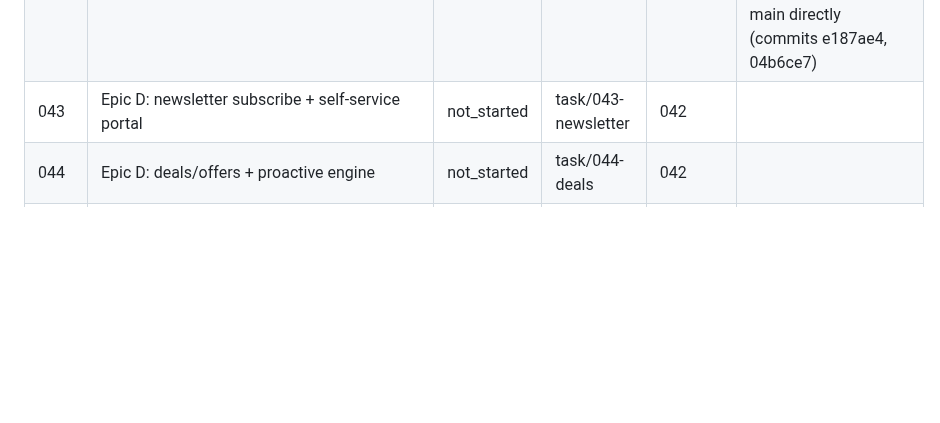
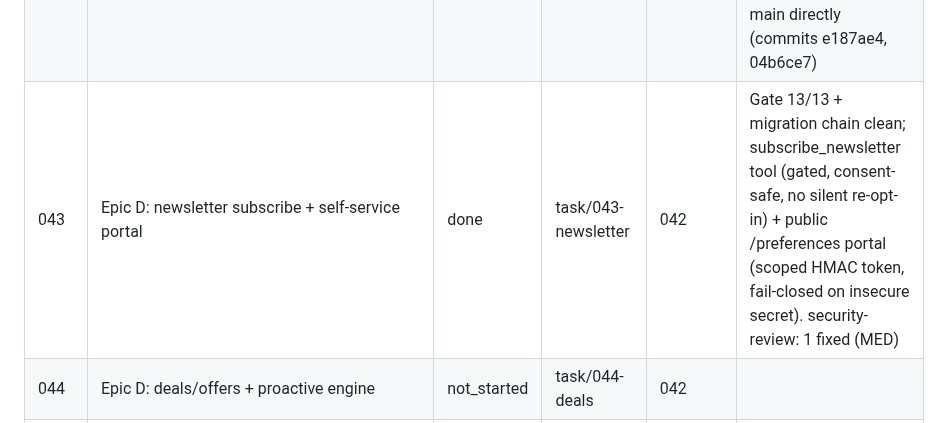
Before and after one commit to nigusdawit/orbitse, a Markdown page: tasks/README.md, the part around the change. GitHub-like rendering; blank space fills up the shorter version.

Commit message:
docs: mark task 043 (newsletter + prefs portal) done
Co-Authored-By: Claude Opus 4.7 <noreply@anthropic.com>

```diff
--- a/tasks/README.md
+++ b/tasks/README.md
@@ -74,7 +74,7 @@ expand on first touch to avoid premature detail that drifts). See root `PLAN.md`
 | 040 | Epic C: per-request model routing | done | task/040-model-routing | 034 | Gate 8/8 model-routing tests + full migration chain clean; default-off identity, master-switch-inert, routes both admin+visitor to a fast model for short turns |
 | 041 | Epic C: prompt caching + page-gen speed | done | task/041-prompt-cache | 040 | Gate 14/14 (7 prompt-cache + routing regression); Anthropic cache_control on system prompt at _stream_round_claude (covers admin+visitor+page-gen); default-off plain-string shape, master-switch-inert; OpenAI auto-caches |
 | 042 | Epic D: visitor profile/CRM + needs capture | done | (on main) | 034 | Gate 13/13 + migration chain (0012) clean + 23 prior AI tests green; security-review: 2 fixed (bounded profiler concurrency, redact stored PII). Landed on main directly (commits e187ae4, 04b6ce7) |
-| 043 | Epic D: newsletter subscribe + self-service portal | not_started | task/043-newsletter | 042 | |
+| 043 | Epic D: newsletter subscribe + self-service portal | done | task/043-newsletter | 042 | Gate 13/13 + migration chain clean; subscribe_newsletter tool (gated, consent-safe, no silent re-opt-in) + public /preferences portal (scoped HMAC token, fail-closed on insecure secret). security-review: 1 fixed (MED) |
 | 044 | Epic D: deals/offers + proactive engine | not_started | task/044-deals | 042 | |
 | 045 | Epic D: agent tools (capture_lead/notify_team/request_callback) | not_started | task/045-growth-tools | 042 | |
 | 046 | Epic E: visitor multi-agent intent router | not_started | task/046-visitor-personas | 045 | |
```
